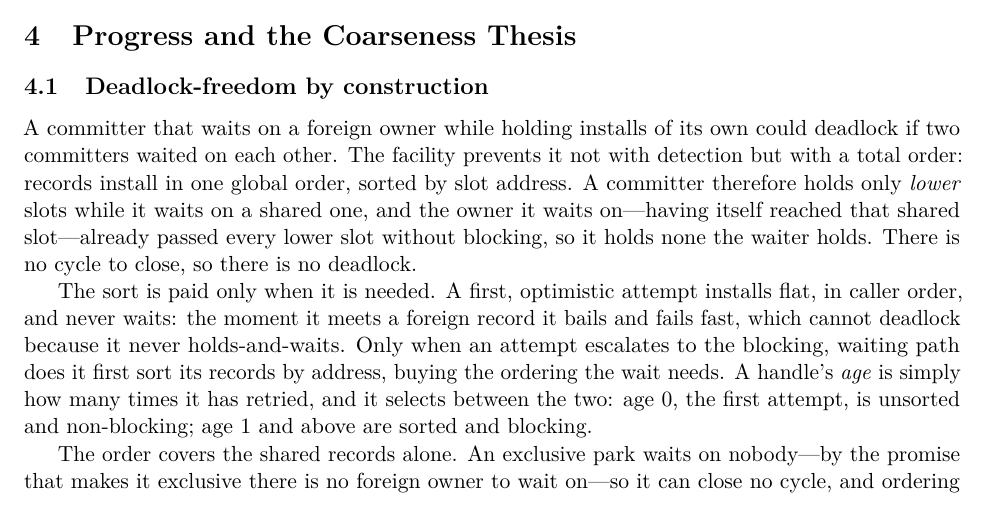
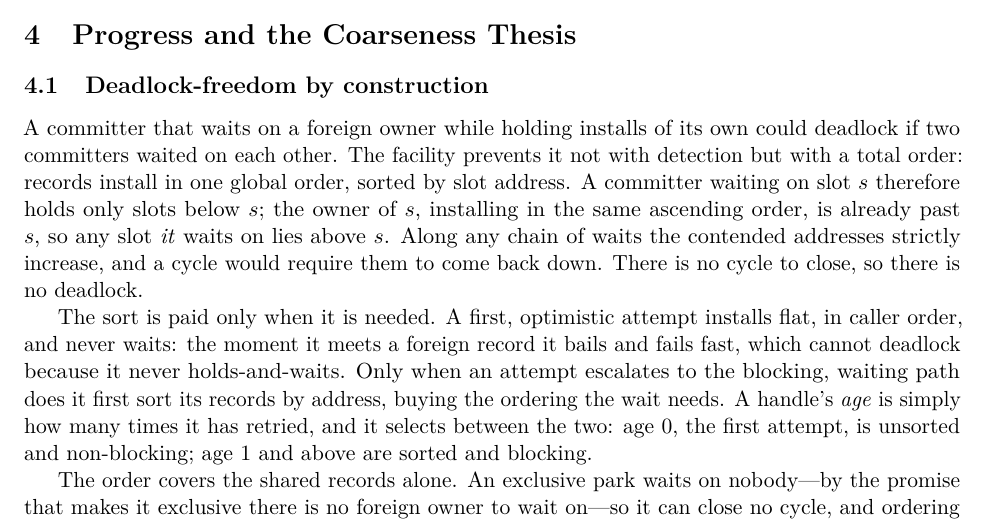
Before and after one commit to compudj/articles, a LaTeX paper (p2-sole-driver-mcas/main.tex): part of page 10 of 30, cut so that both start at the same text. Compiled offline with pdfLaTeX.

Commit message:
p2: make the deadlock argument prove the statement it promises
sec:deadlock closed with "the owner it waits on ... already passed every
lower slot without blocking, so it holds none the waiter holds."  Two
transactions can never hold the same slot -- installs are exclusive by
construction -- so "holds none the waiter holds" is trivially true and
carries no weight; it is not what rules out a cycle.

What the sorted install order actually yields: a committer waiting on slot s
holds only slots below s, and the owner of s is already past s, so any slot
IT waits on lies above s.  Along a chain of waits the contended addresses
strictly increase, and a cycle would need them to come back down.  That is
one sentence longer and closes the argument the paragraph promises.

Signed-off-by: Mathieu Desnoyers <mathieu.desnoyers@efficios.com>

```diff
--- a/p2-sole-driver-mcas/main.tex
+++ b/p2-sole-driver-mcas/main.tex
@@ -608,10 +608,11 @@ all.
 A committer that waits on a foreign owner while holding installs of its own could
 deadlock if two committers waited on each other. The facility prevents it not with
 detection but with a total order: records install in one global order, sorted by
-slot address. A committer therefore holds only \emph{lower} slots while it waits
-on a shared one, and the owner it waits on---having itself reached that shared
-slot---already passed every lower slot without blocking, so it holds none the
-waiter holds. There is no cycle to close, so there is no deadlock.
+slot address. A committer waiting on slot $s$ therefore holds only slots below
+$s$; the owner of $s$, installing in the same ascending order, is already past
+$s$, so any slot \emph{it} waits on lies above $s$. Along any chain of waits the
+contended addresses strictly increase, and a cycle would require them to come
+back down. There is no cycle to close, so there is no deadlock.
 
 The sort is paid only when it is needed. A first, optimistic attempt installs
 flat, in caller order, and never waits: the moment it meets a foreign record it
```
